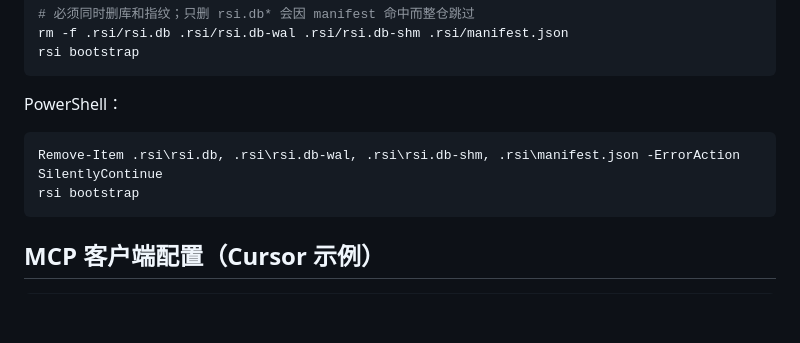
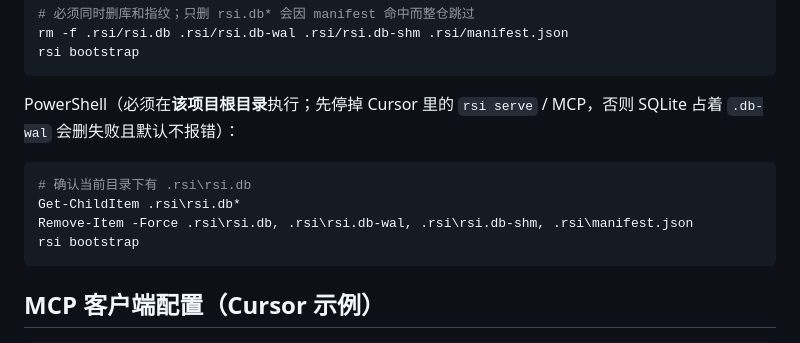
Before and after one commit to Apollo-lwx/rsi-boot, a Markdown page: README.md, the part around the change. GitHub-like rendering; blank space fills up the shorter version.

Commit message:
docs: 清库示例去掉 SilentlyContinue，并要求先停 MCP
Windows 下 SQLite 占用 wal 时删除会失败；静默忽略会让人以为已经清掉。

Co-authored-by: Cursor <cursoragent@cursor.com>

````diff
--- a/README.md
+++ b/README.md
@@ -44,10 +44,12 @@ rm -f .rsi/rsi.db .rsi/rsi.db-wal .rsi/rsi.db-shm .rsi/manifest.json
 rsi bootstrap
 ```
 
-PowerShell：
+PowerShell（必须在**该项目根目录**执行；先停掉 Cursor 里的 `rsi serve` / MCP，否则 SQLite 占着 `.db-wal` 会删失败且默认不报错）：
 
 ```powershell
-Remove-Item .rsi\rsi.db, .rsi\rsi.db-wal, .rsi\rsi.db-shm, .rsi\manifest.json -ErrorAction SilentlyContinue
+# 确认当前目录下有 .rsi\rsi.db
+Get-ChildItem .rsi\rsi.db*
+Remove-Item -Force .rsi\rsi.db, .rsi\rsi.db-wal, .rsi\rsi.db-shm, .rsi\manifest.json
 rsi bootstrap
 ```
 
````
